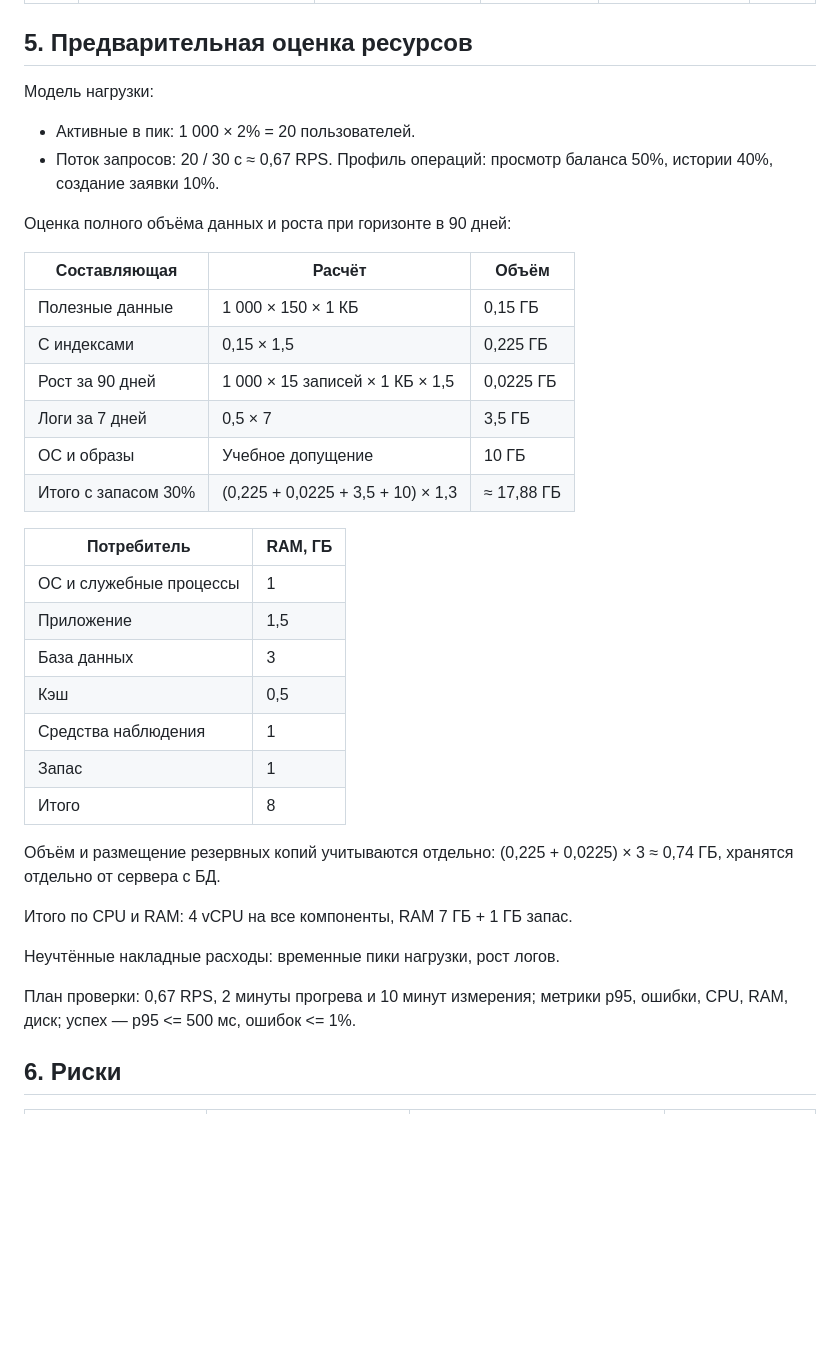
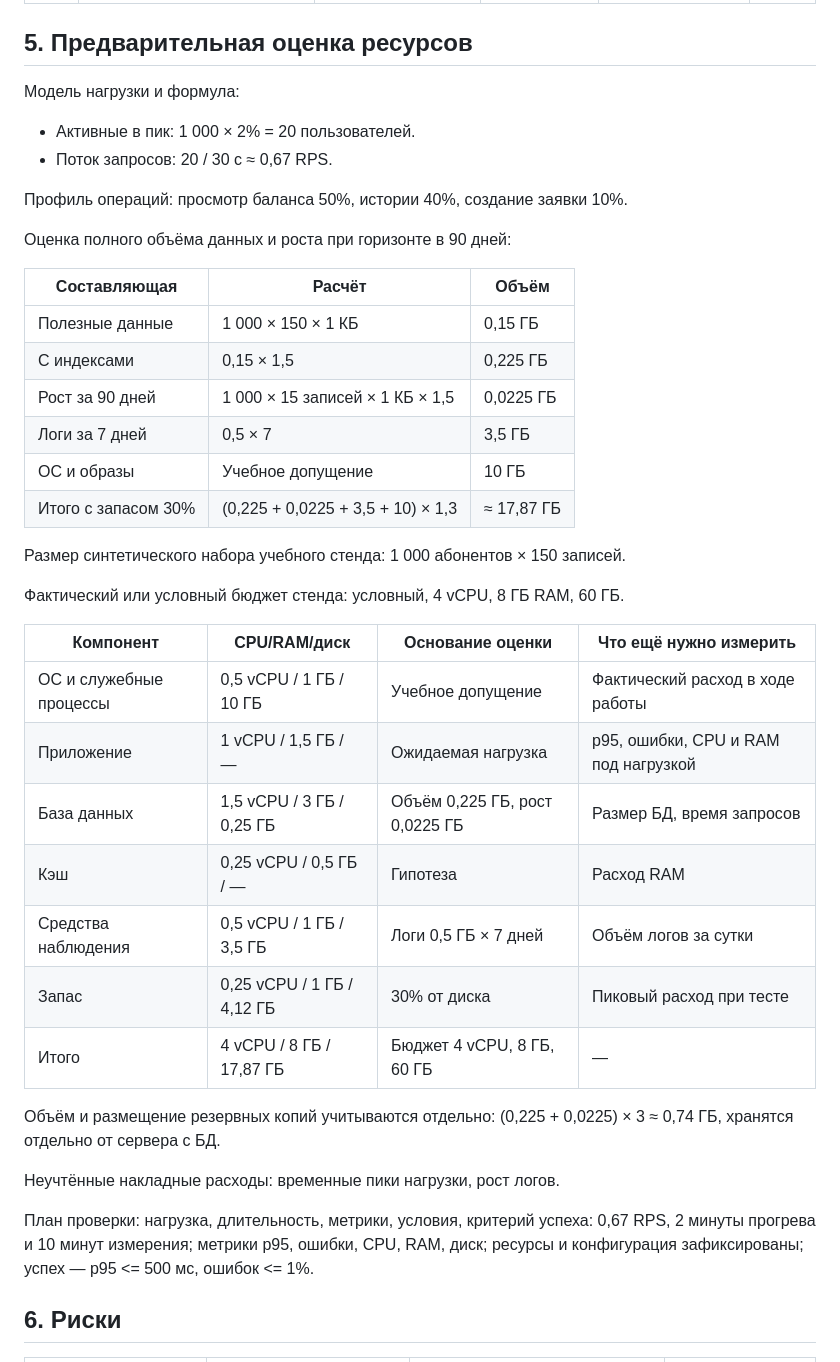
Before and after one commit to rivul3t/divops, a Markdown page: README.md, the part around the change. GitHub-like rendering; blank space fills up the shorter version.

Commit message:
res calc rework

```diff
--- a/README.md
+++ b/README.md
@@ -51,9 +51,11 @@
 | A-01 | ... | Факт/допущение/вопрос | ... | ... | ... |
 
 ## 5. Предварительная оценка ресурсов
- Модель нагрузки:
+
+Модель нагрузки и формула:
 - Активные в пик: 1 000 × 2% = 20 пользователей.
 - Поток запросов: 20 / 30 с ≈ 0,67 RPS.
+
 Профиль операций: просмотр баланса 50%, истории 40%, создание заявки 10%.
 
 Оценка полного объёма данных и роста при горизонте в 90 дней:
@@ -65,28 +67,27 @@
 | Рост за 90 дней | 1 000 × 15 записей × 1 КБ × 1,5 | 0,0225 ГБ |
 | Логи за 7 дней | 0,5 × 7 | 3,5 ГБ |
 | ОС и образы | Учебное допущение | 10 ГБ |
-| Итого с запасом 30% | (0,225 + 0,0225 + 3,5 + 10) × 1,3 | ≈ 17,88 ГБ |
+| Итого с запасом 30% | (0,225 + 0,0225 + 3,5 + 10) × 1,3 | ≈ 17,87 ГБ |
 
+Размер синтетического набора учебного стенда: 1 000 абонентов × 150 записей.
 
+Фактический или условный бюджет стенда: условный, 4 vCPU, 8 ГБ RAM, 60 ГБ.
 
-| Потребитель | RAM, ГБ |
-|---|---|
-| ОС и служебные процессы | 1 |
-| Приложение | 1,5 |
-| База данных | 3 |
-| Кэш | 0,5 |
-| Средства наблюдения | 1 |
-| Запас | 1 |
-| Итого | 8 |
+| Компонент | CPU/RAM/диск | Основание оценки | Что ещё нужно измерить |
+|---|---|---|---|
+| ОС и служебные процессы | 0,5 vCPU / 1 ГБ / 10 ГБ | Учебное допущение | Фактический расход в ходе работы |
+| Приложение | 1 vCPU / 1,5 ГБ / — | Ожидаемая нагрузка  | p95, ошибки, CPU и RAM под нагрузкой |
+| База данных | 1,5 vCPU / 3 ГБ / 0,25 ГБ | Объём 0,225 ГБ, рост 0,0225 ГБ | Размер БД, время запросов |
+| Кэш | 0,25 vCPU / 0,5 ГБ / — | Гипотеза | Расход RAM |
+| Средства наблюдения | 0,5 vCPU / 1 ГБ / 3,5 ГБ | Логи 0,5 ГБ × 7 дней | Объём логов за сутки |
+| Запас | 0,25 vCPU / 1 ГБ / 4,12 ГБ | 30% от диска | Пиковый расход при тесте |
+| Итого | 4 vCPU / 8 ГБ / 17,87 ГБ | Бюджет 4 vCPU, 8 ГБ, 60 ГБ | — |
 
 Объём и размещение резервных копий учитываются отдельно: (0,225 + 0,0225) × 3 ≈ 0,74 ГБ, хранятся отдельно от сервера с БД.
 
-Итого по CPU и RAM: 4 vCPU на все компоненты, RAM 7 ГБ + 1 ГБ запас.
-
 Неучтённые накладные расходы: временные пики нагрузки, рост логов.
 
-План проверки: 0,67 RPS, 2 минуты прогрева и 10 минут измерения; метрики p95, ошибки, CPU, RAM, диск; успех — p95 <= 500 мс, ошибок <= 1%.
-
+План проверки: нагрузка, длительность, метрики, условия, критерий успеха: 0,67 RPS, 2 минуты прогрева и 10 минут измерения; метрики p95, ошибки, CPU, RAM, диск; ресурсы и конфигурация зафиксированы; успех — p95 <= 500 мс, ошибок <= 1%.
 
 ## 6. Риски
 
```
